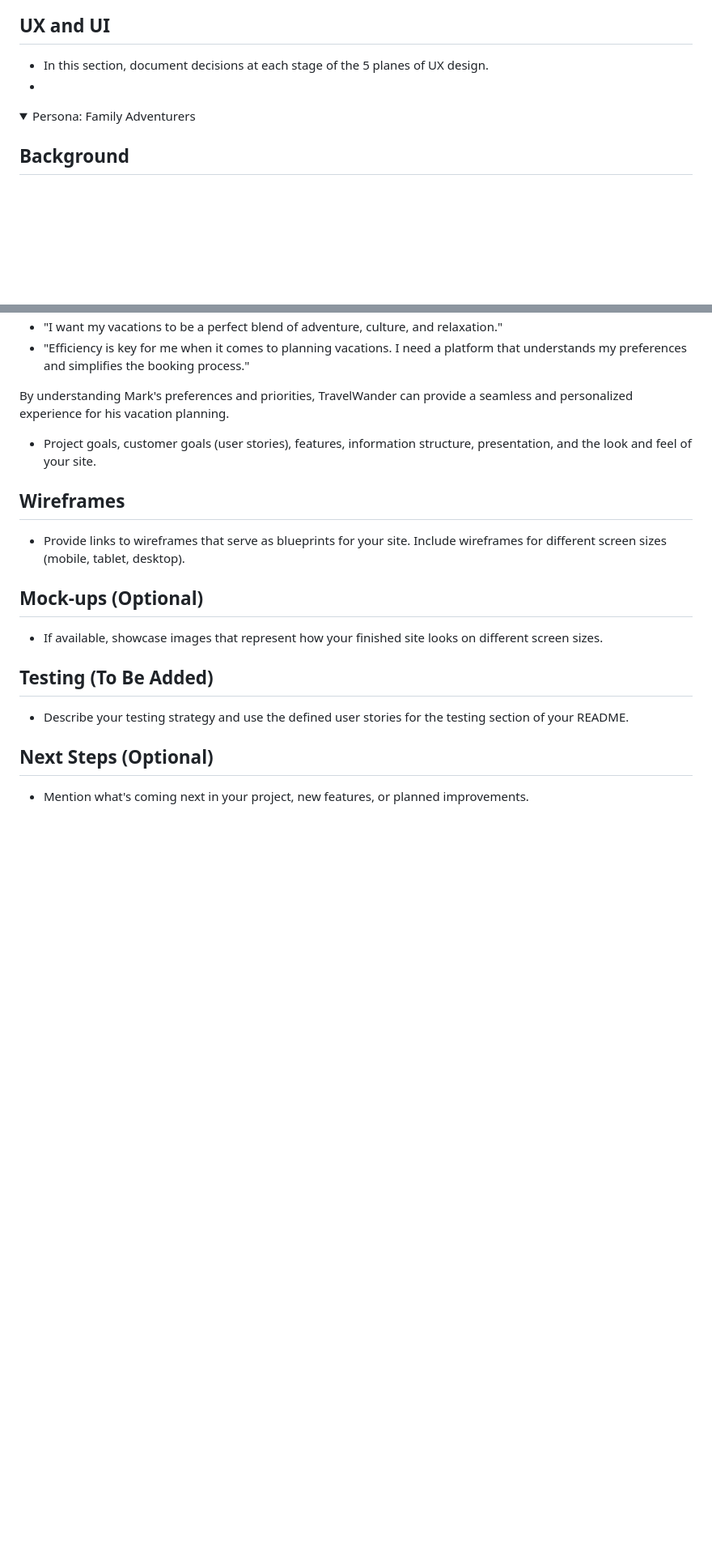
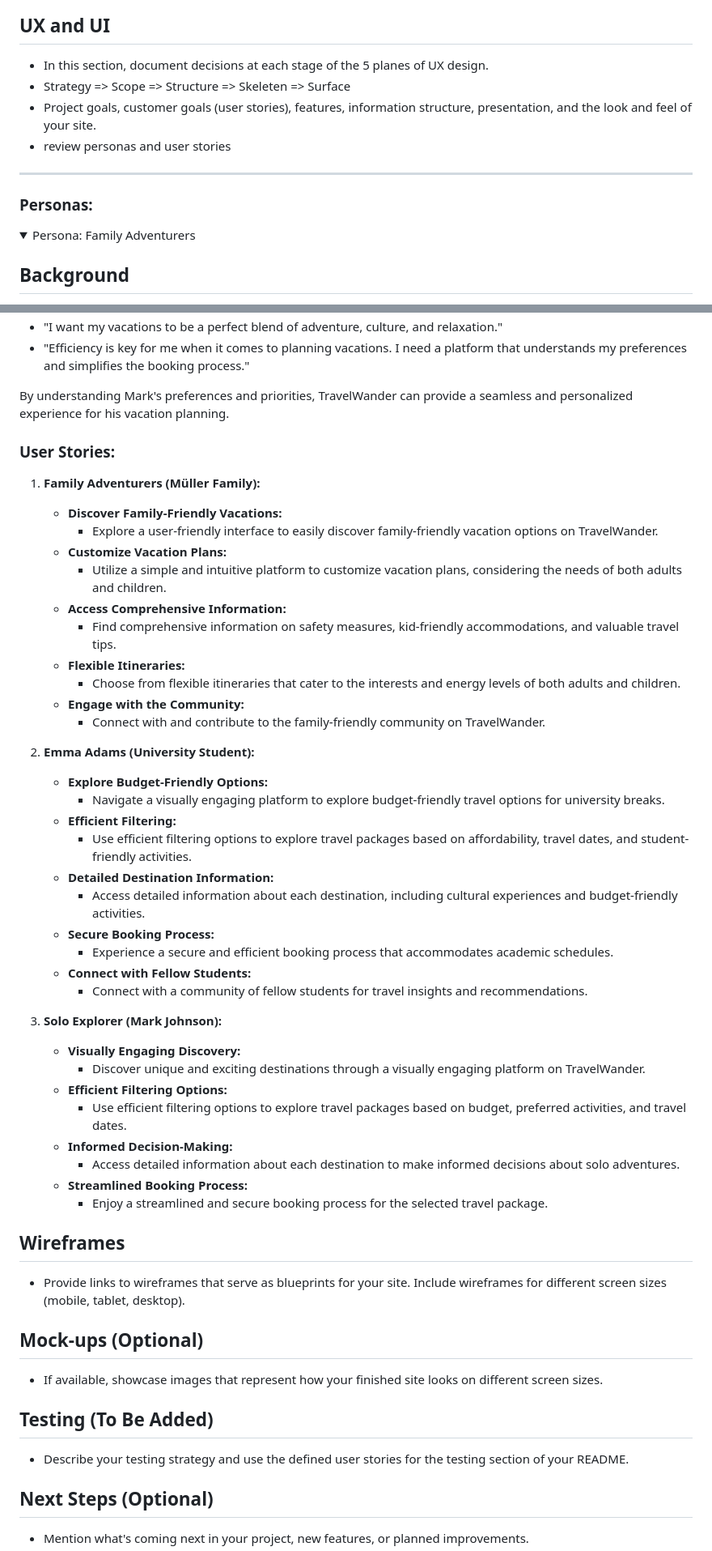
Before and after one commit to Code-Institute-Submissions/Travelwander, a Markdown page: readme.md, 2 parts joined by grey strips. Shown at 81% size. Drawn GitHub-style; folded sections open; blank space fills up the shorter version.

Commit message:
Update ux and ui persona and user stories, readme.md

```diff
--- a/readme.md
+++ b/readme.md
@@ -110,8 +110,13 @@ Specify the license under which your project is distributed. You can choose from
 ## UX and UI
 
 - In this section, document decisions at each stage of the 5 planes of UX design.
--
-<details>
+- Strategy => Scope => Structure => Skeleten => Surface
+- Project goals, customer goals (user stories), features, information structure, presentation, and the look and feel of your site.
+- review personas and user stories
+----
+### Personas:
+
+  <details>
   <summary>Persona: Family Adventurers</summary>
 
   ## Background
@@ -300,9 +305,45 @@ Specify the license under which your project is distributed. You can choose from
   By understanding Mark's preferences and priorities, TravelWander can provide a seamless and personalized experience for his vacation planning.
 </details>
 
+### User Stories:
+
+1. **Family Adventurers (Müller Family):**
+   - **Discover Family-Friendly Vacations:**
+     - Explore a user-friendly interface to easily discover family-friendly vacation options on TravelWander.
+   - **Customize Vacation Plans:**
+     - Utilize a simple and intuitive platform to customize vacation plans, considering the needs of both adults and children.
+   - **Access Comprehensive Information:**
+     - Find comprehensive information on safety measures, kid-friendly accommodations, and valuable travel tips.
+   - **Flexible Itineraries:**
+     - Choose from flexible itineraries that cater to the interests and energy levels of both adults and children.
+   - **Engage with the Community:**
+     - Connect with and contribute to the family-friendly community on TravelWander.
+
+2. **Emma Adams (University Student):**
+   - **Explore Budget-Friendly Options:**
+     - Navigate a visually engaging platform to explore budget-friendly travel options for university breaks.
+   - **Efficient Filtering:**
+     - Use efficient filtering options to explore travel packages based on affordability, travel dates, and student-friendly activities.
+   - **Detailed Destination Information:**
+     - Access detailed information about each destination, including cultural experiences and budget-friendly activities.
+   - **Secure Booking Process:**
+     - Experience a secure and efficient booking process that accommodates academic schedules.
+   - **Connect with Fellow Students:**
+     - Connect with a community of fellow students for travel insights and recommendations.
+
+3. **Solo Explorer (Mark Johnson):**
+   - **Visually Engaging Discovery:**
+     - Discover unique and exciting destinations through a visually engaging platform on TravelWander.
+   - **Efficient Filtering Options:**
+     - Use efficient filtering options to explore travel packages based on budget, preferred activities, and travel dates.
+   - **Informed Decision-Making:**
+     - Access detailed information about each destination to make informed decisions about solo adventures.
+   - **Streamlined Booking Process:**
+     - Enjoy a streamlined and secure booking process for the selected travel package.
 
 
-- Project goals, customer goals (user stories), features, information structure, presentation, and the look and feel of your site.
+
+
 
 ## Wireframes
 
```
Also changed, not shown: other parts of readme.md (+2 -2 lines).
